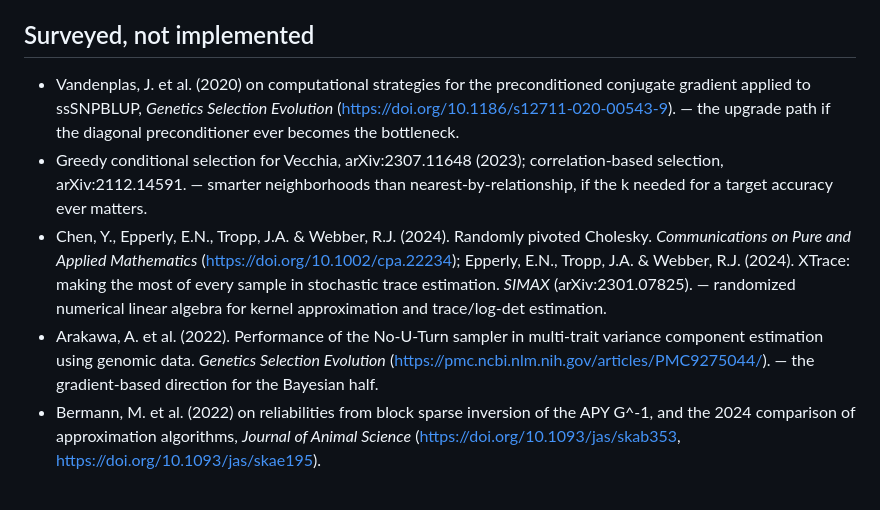
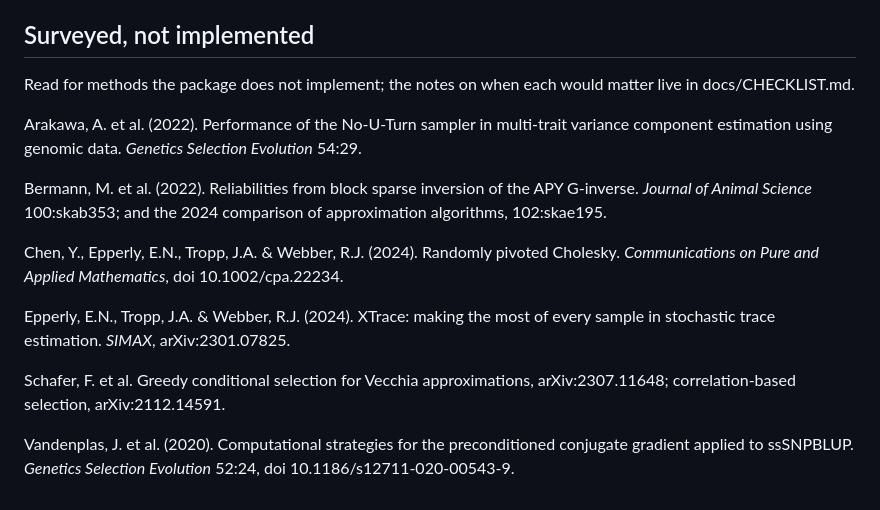
Before and after one commit to phyllype/BreedingR, a Markdown page: REFERENCES.md, the part around the change. Rendered like a GitHub page.

Commit message:
docs: references cite like articles again - the roadmap notes move to the checklist
The user's standing rule: a reference list cites, it does not editorialize. The
Surveyed section's when-this-would-matter notes belonged in docs/CHECKLIST.md
with the rest of the roadmap; the entries stay as plain citations.

```diff
--- a/REFERENCES.md
+++ b/REFERENCES.md
@@ -220,23 +220,25 @@ Wright, S. (1922). Coefficients of inbreeding and relationship. *American Natura
 
 ## Surveyed, not implemented
 
-- Vandenplas, J. et al. (2020) on computational strategies for the preconditioned
-  conjugate gradient applied to ssSNPBLUP,
-  *Genetics Selection Evolution* (https://doi.org/10.1186/s12711-020-00543-9). — the
-  upgrade path if the diagonal preconditioner ever becomes the bottleneck.
-- Greedy conditional selection for Vecchia, arXiv:2307.11648 (2023); correlation-based
-  selection, arXiv:2112.14591. — smarter neighborhoods than nearest-by-relationship,
-  if the k needed for a target accuracy ever matters.
-- Chen, Y., Epperly, E.N., Tropp, J.A. & Webber, R.J. (2024). Randomly pivoted
-  Cholesky. *Communications on Pure and Applied Mathematics*
-  (https://doi.org/10.1002/cpa.22234); Epperly, E.N., Tropp, J.A. & Webber, R.J.
-  (2024). XTrace: making the most of every sample in stochastic trace estimation.
-  *SIMAX* (arXiv:2301.07825). — randomized numerical linear algebra for kernel
-  approximation and trace/log-det estimation.
-- Arakawa, A. et al. (2022). Performance of the No-U-Turn sampler in multi-trait
-  variance component estimation using genomic data. *Genetics Selection Evolution*
-  (https://pmc.ncbi.nlm.nih.gov/articles/PMC9275044/). — the gradient-based direction
-  for the Bayesian half.
-- Bermann, M. et al. (2022) on reliabilities from block sparse inversion of the APY
-  G^-1, and the 2024 comparison of approximation algorithms, *Journal of Animal
-  Science* (https://doi.org/10.1093/jas/skab353, https://doi.org/10.1093/jas/skae195).
+Read for methods the package does not implement; the notes on when each would matter
+live in docs/CHECKLIST.md.
+
+Arakawa, A. et al. (2022). Performance of the No-U-Turn sampler in multi-trait variance
+component estimation using genomic data. *Genetics Selection Evolution* 54:29.
+
+Bermann, M. et al. (2022). Reliabilities from block sparse inversion of the APY G-inverse.
+*Journal of Animal Science* 100:skab353; and the 2024 comparison of approximation
+algorithms, 102:skae195.
+
+Chen, Y., Epperly, E.N., Tropp, J.A. & Webber, R.J. (2024). Randomly pivoted Cholesky.
+*Communications on Pure and Applied Mathematics*, doi 10.1002/cpa.22234.
+
+Epperly, E.N., Tropp, J.A. & Webber, R.J. (2024). XTrace: making the most of every sample
+in stochastic trace estimation. *SIMAX*, arXiv:2301.07825.
+
+Schafer, F. et al. Greedy conditional selection for Vecchia approximations,
+arXiv:2307.11648; correlation-based selection, arXiv:2112.14591.
+
+Vandenplas, J. et al. (2020). Computational strategies for the preconditioned conjugate
+gradient applied to ssSNPBLUP. *Genetics Selection Evolution* 52:24,
+doi 10.1186/s12711-020-00543-9.
```
